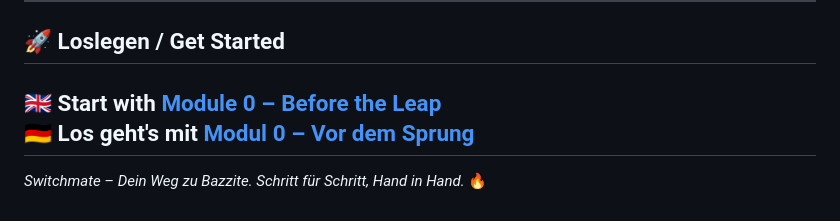
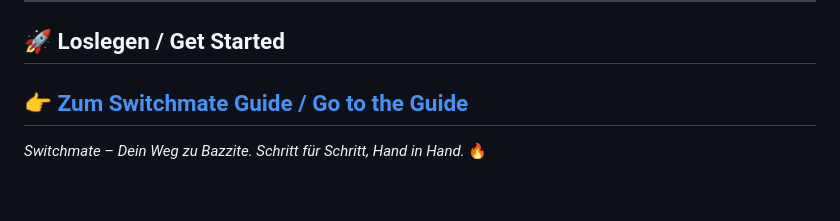
Before and after one commit to Smokemic/SwitchMate, a Markdown page: README.md, the part around the change. GitHub-like rendering.

Commit message:
README.md: Ein Link für beide Sprachen zur Hauptseite

```diff
--- a/README.md
+++ b/README.md
@@ -142,8 +142,7 @@ Campfire ist die Belohnung nach jedem geschafften Modul. Und der Ort, wo Neugier
 
 ## 🚀 Loslegen / Get Started
 
-**🇬🇧 Start with [Module 0 – Before the Leap](https://smokemic.github.io/SwitchMate/modules/mod0/step1.html)**
-**🇩🇪 Los geht's mit [Modul 0 – Vor dem Sprung](https://smokemic.github.io/SwitchMate/modules/mod0/step1.html)**
+**👉 [Zum Switchmate Guide / Go to the Guide](https://smokemic.github.io/SwitchMate/)**
 ---
 
 *Switchmate – Dein Weg zu Bazzite. Schritt für Schritt, Hand in Hand.* 🔥
```
